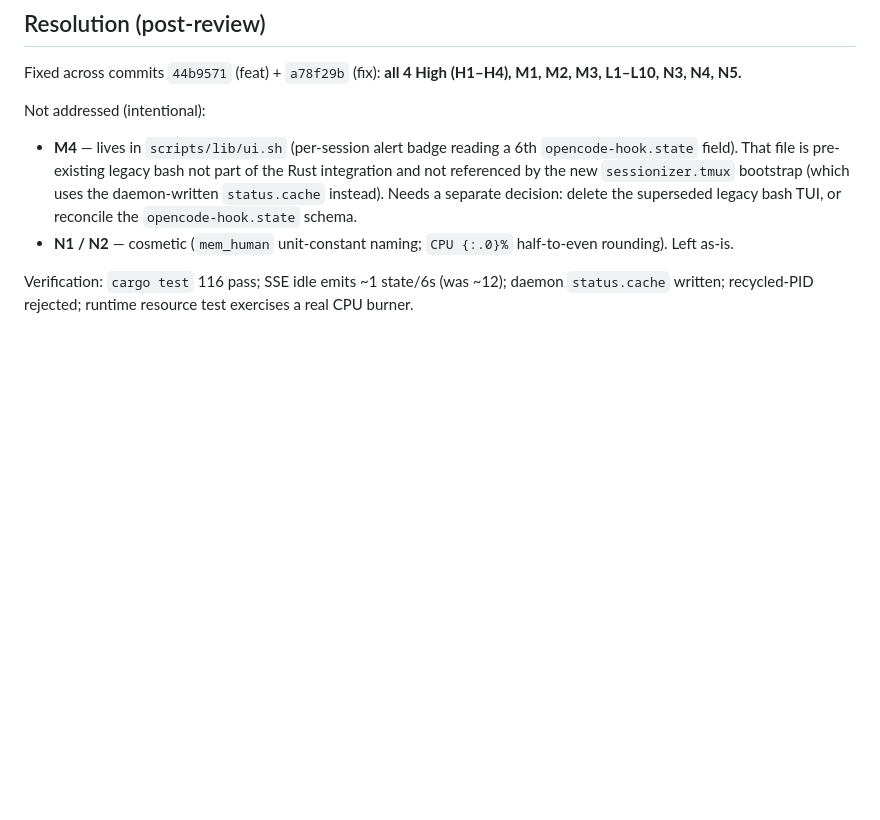
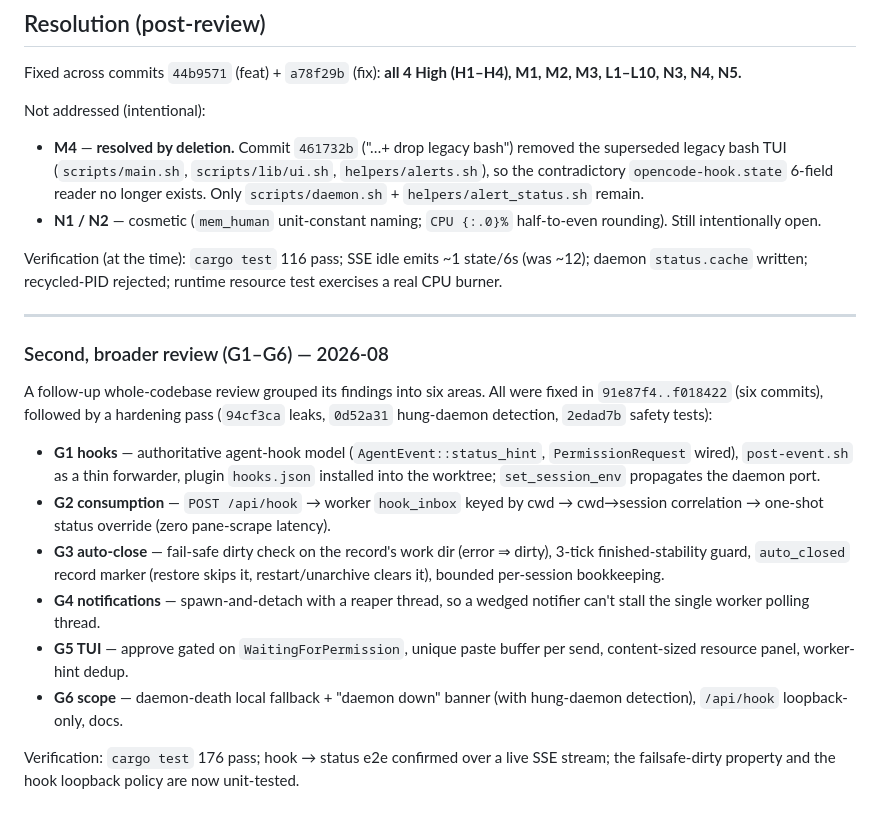
Before and after one commit to joserdf/tmux-sessionizer, a Markdown page: REVIEW.md, the part around the change. GitHub-like rendering; blank space fills up the shorter version.

```diff
--- a/REVIEW.md
+++ b/REVIEW.md
@@ -402,15 +402,40 @@ Fixed across commits `44b9571` (feat) + `a78f29b` (fix): **all 4 High (H1–H4),
 M1, M2, M3, L1–L10, N3, N4, N5.**
 
 Not addressed (intentional):
-- **M4** — lives in `scripts/lib/ui.sh` (per-session alert badge reading a 6th
-  `opencode-hook.state` field). That file is pre-existing legacy bash not part
-  of the Rust integration and not referenced by the new `sessionizer.tmux`
-  bootstrap (which uses the daemon-written `status.cache` instead). Needs a
-  separate decision: delete the superseded legacy bash TUI, or reconcile the
-  `opencode-hook.state` schema.
+- **M4** — **resolved by deletion.** Commit `461732b` ("…+ drop legacy bash")
+  removed the superseded legacy bash TUI (`scripts/main.sh`, `scripts/lib/ui.sh`,
+  `helpers/alerts.sh`), so the contradictory `opencode-hook.state` 6-field reader
+  no longer exists. Only `scripts/daemon.sh` + `helpers/alert_status.sh` remain.
 - **N1 / N2** — cosmetic (`mem_human` unit-constant naming; `CPU {:.0}%`
-  half-to-even rounding). Left as-is.
+  half-to-even rounding). Still intentionally open.
 
-Verification: `cargo test` 116 pass; SSE idle emits ~1 state/6s (was ~12);
-daemon `status.cache` written; recycled-PID rejected; runtime resource test
-exercises a real CPU burner.
+Verification (at the time): `cargo test` 116 pass; SSE idle emits ~1 state/6s
+(was ~12); daemon `status.cache` written; recycled-PID rejected; runtime resource
+test exercises a real CPU burner.
+
+---
+
+### Second, broader review (G1–G6) — 2026-08
+
+A follow-up whole-codebase review grouped its findings into six areas. All were
+fixed in `91e87f4..f018422` (six commits), followed by a hardening pass
+(`94cf3ca` leaks, `0d52a31` hung-daemon detection, `2edad7b` safety tests):
+- **G1 hooks** — authoritative agent-hook model (`AgentEvent::status_hint`,
+  `PermissionRequest` wired), `post-event.sh` as a thin forwarder, plugin
+  `hooks.json` installed into the worktree; `set_session_env` propagates the
+  daemon port.
+- **G2 consumption** — `POST /api/hook` → worker `hook_inbox` keyed by cwd →
+  cwd→session correlation → one-shot status override (zero pane-scrape latency).
+- **G3 auto-close** — fail-safe dirty check on the record's work dir (error ⇒
+  dirty), 3-tick finished-stability guard, `auto_closed` record marker (restore
+  skips it, restart/unarchive clears it), bounded per-session bookkeeping.
+- **G4 notifications** — spawn-and-detach with a reaper thread, so a wedged
+  notifier can't stall the single worker polling thread.
+- **G5 TUI** — approve gated on `WaitingForPermission`, unique paste buffer per
+  send, content-sized resource panel, worker-hint dedup.
+- **G6 scope** — daemon-death local fallback + "daemon down" banner (with
+  hung-daemon detection), `/api/hook` loopback-only, docs.
+
+Verification: `cargo test` 176 pass; hook → status e2e confirmed over a live SSE
+stream; the failsafe-dirty property and the hook loopback policy are now
+unit-tested.
```
Also changed, not shown: ROADMAP.md (+33 -12 lines).
